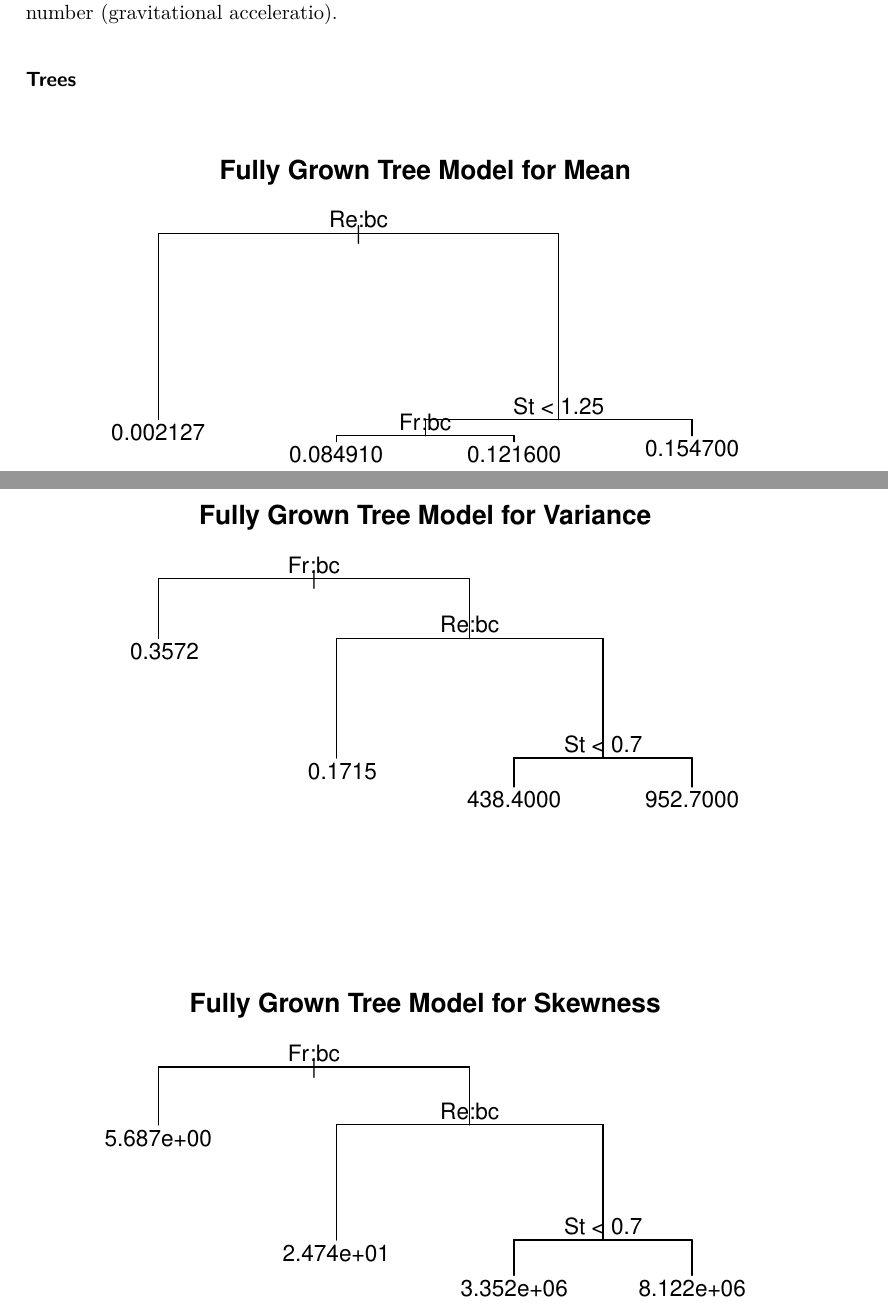
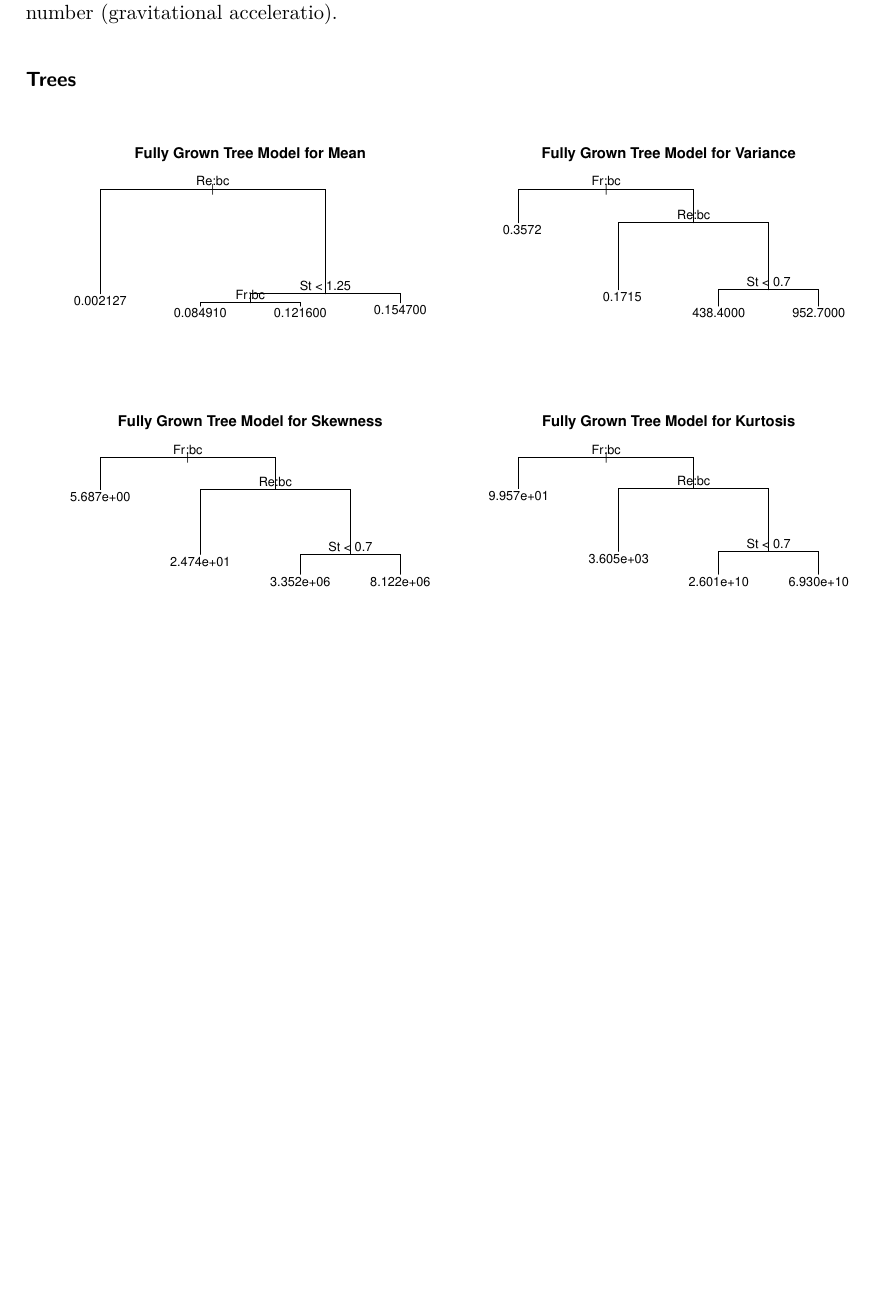
Before and after one commit to chasehmathis/STA325-Case-Study-Turbulence-Prediction, a Quarto document (STA325-Report.qmd): two parts of pages 3 and 4 of 5 before the commit and part of page 3 of 4 after it, the two joined at a grey line, cut so that both start at the same text, the shorter picture padded with empty space. The pictures show the output file STA325-Report.pdf that the author committed with the source.

Commit message:
more room now

````diff
--- a/STA325-Report.qmd
+++ b/STA325-Report.qmd
@@ -254,37 +254,49 @@ MSE_Inter_Kurt <- sum((yhat - centralVal$kurtosis)^2)/nrow(centralVal)
 tree_mean <- tree(mean ~ St + Fr + Re, data = centralTrain)
 yhat <- predict(tree_mean, newdata = centralVal)
 MSE_Tree_mean <- sum((yhat - centralVal$mean)^2)/nrow(centralVal)
-plot(tree_mean)
-title("Fully Grown Tree Model for Mean")
-text(tree_mean)
-
 
 tree_var <- tree(variance ~ St + Fr + Re, data = centralTrain)
 yhat <- predict(tree_var, newdata = centralVal)
 MSE_Tree_var <- sum((yhat - centralVal$variance)^2)/nrow(centralVal)
-plot(tree_var)
-title("Fully Grown Tree Model for Variance")
-text(tree_var)
 
 
 tree_skew <- tree(skewness ~ St + Fr + Re, data = centralTrain)
 yhat <- predict(tree_skew, newdata = centralVal)
 MSE_Tree_skew <- sum((yhat - centralVal$skewness)^2)/nrow(centralVal)
-plot(tree_skew)
-title("Fully Grown Tree Model for Skewness")
-text(tree_skew)
-
 
 
 tree_kurt <- tree(kurtosis ~ St + Fr + Re, data = centralTrain)
 yhat <- predict(tree_kurt, newdata = centralVal)
 MSE_Tree_kurt <- sum((yhat - centralVal$kurtosis)^2)/nrow(centralVal)
+
+```
+
+::: {layout-nrow="2"}
+```{r}
+plot(tree_mean)
+title("Fully Grown Tree Model for Mean")
+text(tree_mean)
+```
+
+```{r}
+plot(tree_var)
+title("Fully Grown Tree Model for Variance")
+text(tree_var)
+
+```
+
+```{r}
+plot(tree_skew)
+title("Fully Grown Tree Model for Skewness")
+text(tree_skew)
+```
+
+```{r}
 plot(tree_kurt)
 title("Fully Grown Tree Model for Kurtosis")
 text(tree_kurt)
-
-
 ```
+:::
 
 We tested whether pruning our tree would help predictive performance, but found that it did not. Therefore, we left all our trees as fully grown trees shown above.
 
````
Also changed, not shown: STA325-Report.pdf.
